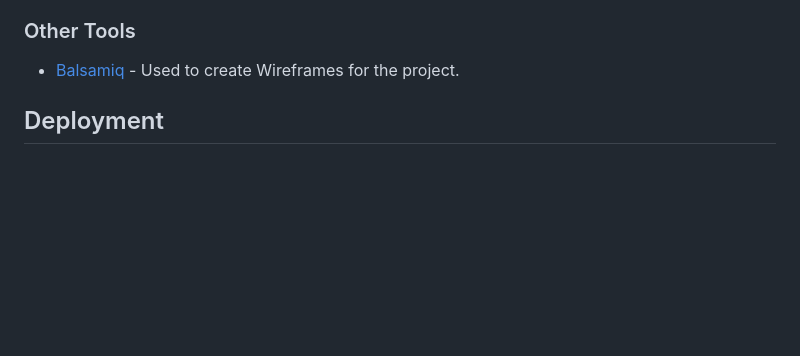
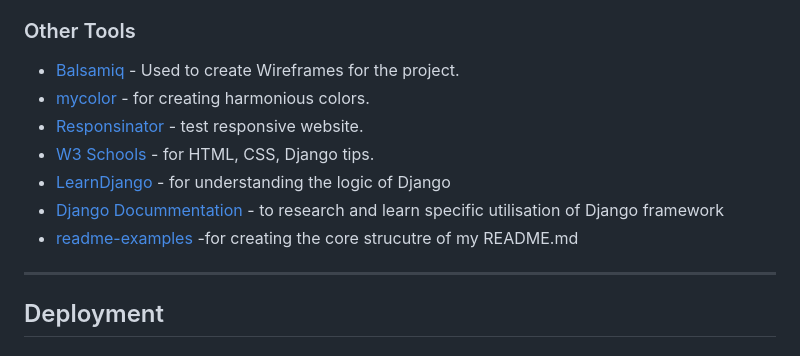
Before and after one commit to bakrydiarra/Wall_of-Shame, a Markdown page: README.md, the part around the change printed below. GitHub-like rendering; blank space fills up the shorter version.

Commit message:
Update: other tools in README.md

```diff
--- a/README.md
+++ b/README.md
@@ -248,6 +250,15 @@ Code Institute have an amazing channel for all things accessibility (a11y-access
 ### Other Tools
 
 - [Balsamiq](https://balsamiq.com/) - Used to create Wireframes for the project.
+- [mycolor](https://mycolor.space/) - for creating harmonious colors.
+- [Responsinator](http://www.responsinator.com/) - test responsive website.
+- [W3 Schools](https://www.w3schools.com/) - for HTML, CSS, Django tips.
+- [LearnDjango](https://learndjango.com/) - for understanding the logic of Django
+- [Django Docummentation](https://docs.djangoproject.com/en/3.2/) - to research and learn specific utilisation of Django framework
+- [readme-examples](https://github.com/kera-cudmore/readme-examples/blob/main/milestone1-readme.md#testing) -for creating the core strucutre of my README.md
+
+---
+
 
 ## Deployment
 
```
Also changed, not shown: other parts of README.md (+3 -0 lines).
